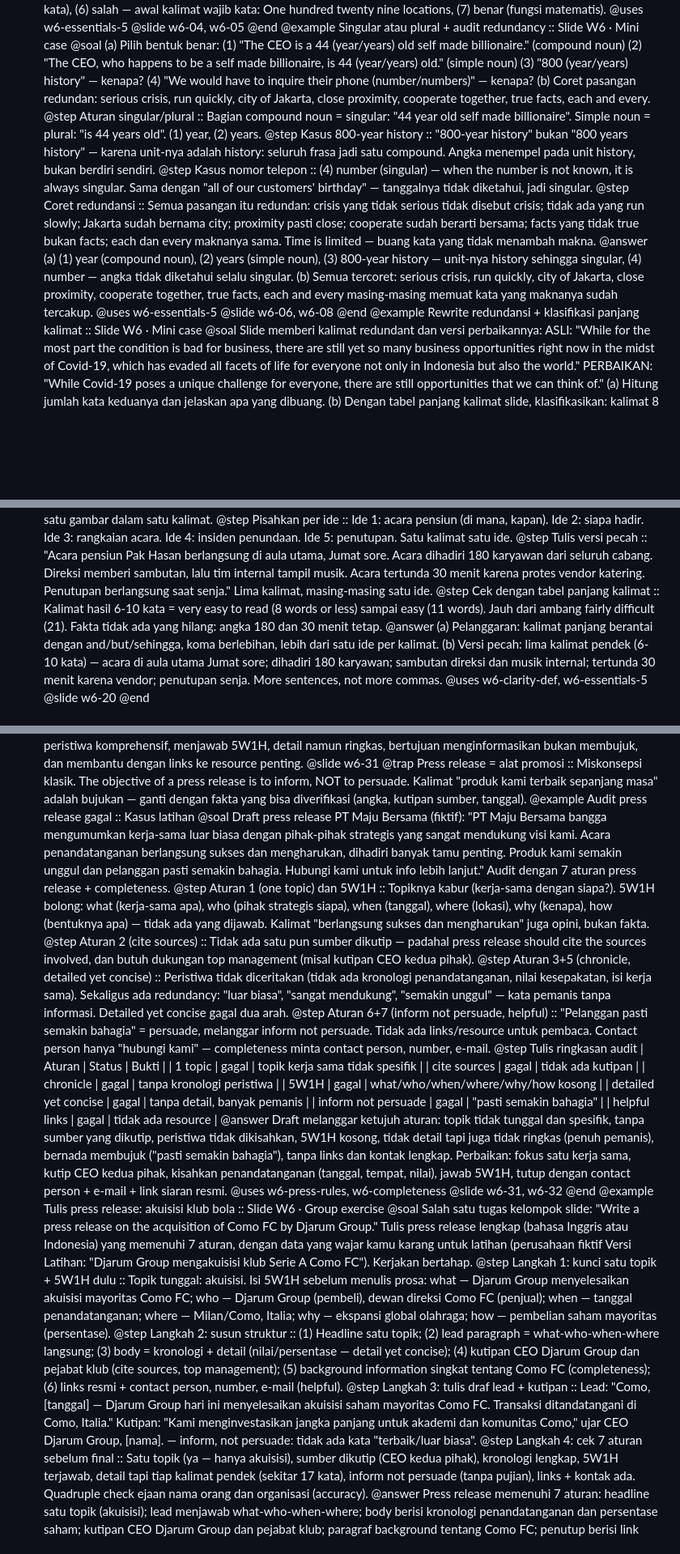
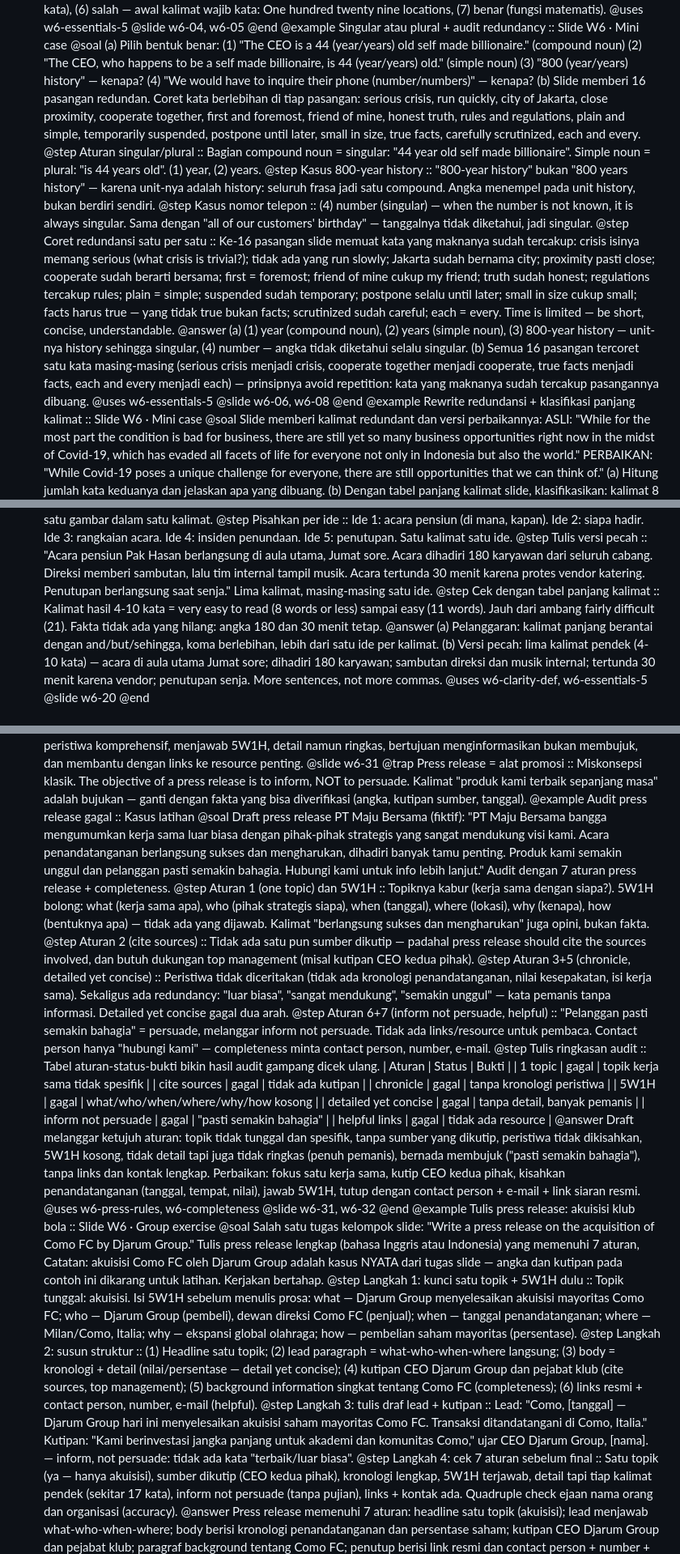
Before and after one commit to MelvernMogens/pr-prep, a Markdown page: content/w6.md, 3 parts joined by grey strips. Shown at 81% size. Rendered like a GitHub page; blank space fills up the shorter version.

```diff
--- a/content/w6.md
+++ b/content/w6.md
@@ -46,12 +46,12 @@ Tentukan benar/salah tiap penulisan angka berikut (aturan slide):
 (2) "The CEO, who happens to be a self made billionaire, is 44 (year/years) old." (simple noun)
 (3) "800 (year/years) history" — kenapa?
 (4) "We would have to inquire their phone (number/numbers)" — kenapa?
-(b) Coret pasangan redundan: serious crisis, run quickly, city of Jakarta, close proximity, cooperate together, true facts, each and every.
+(b) Slide memberi 16 pasangan redundan. Coret kata berlebihan di tiap pasangan: serious crisis, run quickly, city of Jakarta, close proximity, cooperate together, first and foremost, friend of mine, honest truth, rules and regulations, plain and simple, temporarily suspended, postpone until later, small in size, true facts, carefully scrutinized, each and every.
 @step Aturan singular/plural :: Bagian compound noun = singular: "44 year old self made billionaire". Simple noun = plural: "is 44 years old". (1) year, (2) years.
 @step Kasus 800-year history :: "800-year history" bukan "800 years history" — karena unit-nya adalah history: seluruh frasa jadi satu compound. Angka menempel pada unit history, bukan berdiri sendiri.
 @step Kasus nomor telepon :: (4) number (singular) — when the number is not known, it is always singular. Sama dengan "all of our customers' birthday" — tanggalnya tidak diketahui, jadi singular.
-@step Coret redundansi :: Semua pasangan itu redundan: crisis yang tidak serious tidak disebut crisis; tidak ada yang run slowly; Jakarta sudah bernama city; proximity pasti close; cooperate sudah berarti bersama; facts yang tidak true bukan facts; each dan every maknanya sama. Time is limited — buang kata yang tidak menambah makna.
-@answer (a) (1) year (compound noun), (2) years (simple noun), (3) 800-year history — unit-nya history sehingga singular, (4) number — angka tidak diketahui selalu singular. (b) Semua tercoret: serious crisis, run quickly, city of Jakarta, close proximity, cooperate together, true facts, each and every masing-masing memuat kata yang maknanya sudah tercakup.
+@step Coret redundansi satu per satu :: Ke-16 pasangan slide memuat kata yang maknanya sudah tercakup: crisis isinya memang serious (what crisis is trivial?); tidak ada yang run slowly; Jakarta sudah bernama city; proximity pasti close; cooperate sudah berarti bersama; first = foremost; friend of mine cukup my friend; truth sudah honest; regulations tercakup rules; plain = simple; suspended sudah temporary; postpone selalu until later; small in size cukup small; facts harus true — yang tidak true bukan facts; scrutinized sudah careful; each = every. Time is limited — be short, concise, understandable.
+@answer (a) (1) year (compound noun), (2) years (simple noun), (3) 800-year history — unit-nya history sehingga singular, (4) number — angka tidak diketahui selalu singular. (b) Semua 16 pasangan tercoret satu kata masing-masing (serious crisis menjadi crisis, cooperate together menjadi cooperate, true facts menjadi facts, each and every menjadi each) — prinsipnya avoid repetition: kata yang maknanya sudah tercakup pasangannya dibuang.
 @uses w6-essentials-5
 @slide w6-06, w6-08
 @end
@@ -221,8 +221,8 @@ Draft laporan: "Acara pensiun Pak Hasan diadakan di aula utama pada Jumat sore d
 @step Hitung pelanggarannya :: Satu kalimat panjang dihubungkan dan, serta, tapi, sehingga — pelanggaran langsung: watch out for long sentences linked with and, but, for. Koma menumpuk: avoid excess punctuations — have more sentences, not more commas. Lebih dari satu ide dan satu gambar dalam satu kalimat.
 @step Pisahkan per ide :: Ide 1: acara pensiun (di mana, kapan). Ide 2: siapa hadir. Ide 3: rangkaian acara. Ide 4: insiden penundaan. Ide 5: penutupan. Satu kalimat satu ide.
 @step Tulis versi pecah :: "Acara pensiun Pak Hasan berlangsung di aula utama, Jumat sore. Acara dihadiri 180 karyawan dari seluruh cabang. Direksi memberi sambutan, lalu tim internal tampil musik. Acara tertunda 30 menit karena protes vendor katering. Penutupan berlangsung saat senja." Lima kalimat, masing-masing satu ide.
-@step Cek dengan tabel panjang kalimat :: Kalimat hasil 6-10 kata = very easy to read (8 words or less) sampai easy (11 words). Jauh dari ambang fairly difficult (21). Fakta tidak ada yang hilang: angka 180 dan 30 menit tetap.
-@answer (a) Pelanggaran: kalimat panjang berantai dengan and/but/sehingga, koma berlebihan, lebih dari satu ide per kalimat. (b) Versi pecah: lima kalimat pendek (6-10 kata) — acara di aula utama Jumat sore; dihadiri 180 karyawan; sambutan direksi dan musik internal; tertunda 30 menit karena vendor; penutupan senja. More sentences, not more commas.
+@step Cek dengan tabel panjang kalimat :: Kalimat hasil 4-10 kata = very easy to read (8 words or less) sampai easy (11 words). Jauh dari ambang fairly difficult (21). Fakta tidak ada yang hilang: angka 180 dan 30 menit tetap.
+@answer (a) Pelanggaran: kalimat panjang berantai dengan and/but/sehingga, koma berlebihan, lebih dari satu ide per kalimat. (b) Versi pecah: lima kalimat pendek (4-10 kata) — acara di aula utama Jumat sore; dihadiri 180 karyawan; sambutan direksi dan musik internal; tertunda 30 menit karena vendor; penutupan senja. More sentences, not more commas.
 @uses w6-clarity-def, w6-essentials-5
 @slide w6-20
 @end
@@ -254,13 +254,13 @@ helpful links :: arahkan pembaca ke resource penting
 @example Audit press release gagal :: Kasus latihan
 @soal
 Draft press release PT Maju Bersama (fiktif):
-"PT Maju Bersama bangga mengumumkan kerja-sama luar biasa dengan pihak-pihak strategis yang sangat mendukung visi kami. Acara penandatanganan berlangsung sukses dan mengharukan, dihadiri banyak tamu penting. Produk kami semakin unggul dan pelanggan pasti semakin bahagia. Hubungi kami untuk info lebih lanjut."
+"PT Maju Bersama bangga mengumumkan kerja sama luar biasa dengan pihak-pihak strategis yang sangat mendukung visi kami. Acara penandatanganan berlangsung sukses dan mengharukan, dihadiri banyak tamu penting. Produk kami semakin unggul dan pelanggan pasti semakin bahagia. Hubungi kami untuk info lebih lanjut."
 Audit dengan 7 aturan press release + completeness.
-@step Aturan 1 (one topic) dan 5W1H :: Topiknya kabur (kerja-sama dengan siapa?). 5W1H bolong: what (kerja-sama apa), who (pihak strategis siapa), when (tanggal), where (lokasi), why (kenapa), how (bentuknya apa) — tidak ada yang dijawab. Kalimat "berlangsung sukses dan mengharukan" juga opini, bukan fakta.
+@step Aturan 1 (one topic) dan 5W1H :: Topiknya kabur (kerja sama dengan siapa?). 5W1H bolong: what (kerja sama apa), who (pihak strategis siapa), when (tanggal), where (lokasi), why (kenapa), how (bentuknya apa) — tidak ada yang dijawab. Kalimat "berlangsung sukses dan mengharukan" juga opini, bukan fakta.
 @step Aturan 2 (cite sources) :: Tidak ada satu pun sumber dikutip — padahal press release should cite the sources involved, dan butuh dukungan top management (misal kutipan CEO kedua pihak).
 @step Aturan 3+5 (chronicle, detailed yet concise) :: Peristiwa tidak diceritakan (tidak ada kronologi penandatanganan, nilai kesepakatan, isi kerja sama). Sekaligus ada redundancy: "luar biasa", "sangat mendukung", "semakin unggul" — kata pemanis tanpa informasi. Detailed yet concise gagal dua arah.
 @step Aturan 6+7 (inform not persuade, helpful) :: "Pelanggan pasti semakin bahagia" = persuade, melanggar inform not persuade. Tidak ada links/resource untuk pembaca. Contact person hanya "hubungi kami" — completeness minta contact person, number, e-mail.
-@step Tulis ringkasan audit
+@step Tulis ringkasan audit :: Tabel aturan-status-bukti bikin hasil audit gampang dicek ulang.
 | Aturan | Status | Bukti |
 | 1 topic | gagal | topik kerja sama tidak spesifik |
 | cite sources | gagal | tidak ada kutipan |
@@ -276,10 +276,10 @@ Audit dengan 7 aturan press release + completeness.
 @example Tulis press release: akuisisi klub bola :: Slide W6 · Group exercise
 @soal
 Salah satu tugas kelompok slide: "Write a press release on the acquisition of Como FC by Djarum Group."
-Tulis press release lengkap (bahasa Inggris atau Indonesia) yang memenuhi 7 aturan, dengan data yang wajar kamu karang untuk latihan (perusahaan fiktif Versi Latihan: "Djarum Group mengakuisisi klub Serie A Como FC"). Kerjakan bertahap.
+Tulis press release lengkap (bahasa Inggris atau Indonesia) yang memenuhi 7 aturan, Catatan: akuisisi Como FC oleh Djarum Group adalah kasus NYATA dari tugas slide — angka dan kutipan pada contoh ini dikarang untuk latihan. Kerjakan bertahap.
 @step Langkah 1: kunci satu topik + 5W1H dulu :: Topik tunggal: akuisisi. Isi 5W1H sebelum menulis prosa: what — Djarum Group menyelesaikan akuisisi mayoritas Como FC; who — Djarum Group (pembeli), dewan direksi Como FC (penjual); when — tanggal penandatanganan; where — Milan/Como, Italia; why — ekspansi global olahraga; how — pembelian saham mayoritas (persentase).
 @step Langkah 2: susun struktur :: (1) Headline satu topik; (2) lead paragraph = what-who-when-where langsung; (3) body = kronologi + detail (nilai/persentase — detail yet concise); (4) kutipan CEO Djarum Group dan pejabat klub (cite sources, top management); (5) background information singkat tentang Como FC (completeness); (6) links resmi + contact person, number, e-mail (helpful).
-@step Langkah 3: tulis draf lead + kutipan :: Lead: "Como, [tanggal] — Djarum Group hari ini menyelesaikan akuisisi saham mayoritas Como FC. Transaksi ditandatangani di Como, Italia." Kutipan: "Kami menginvestasikan jangka panjang untuk akademi dan komunitas Como," ujar CEO Djarum Group, [nama]. — inform, not persuade: tidak ada kata "terbaik/luar biasa".
+@step Langkah 3: tulis draf lead + kutipan :: Lead: "Como, [tanggal] — Djarum Group hari ini menyelesaikan akuisisi saham mayoritas Como FC. Transaksi ditandatangani di Como, Italia." Kutipan: "Kami berinvestasi jangka panjang untuk akademi dan komunitas Como," ujar CEO Djarum Group, [nama]. — inform, not persuade: tidak ada kata "terbaik/luar biasa".
 @step Langkah 4: cek 7 aturan sebelum final :: Satu topik (ya — hanya akuisisi), sumber dikutip (CEO kedua pihak), kronologi lengkap, 5W1H terjawab, detail tapi tiap kalimat pendek (sekitar 17 kata), inform not persuade (tanpa pujian), links + kontak ada. Quadruple check ejaan nama orang dan organisasi (accuracy).
 @answer Press release memenuhi 7 aturan: headline satu topik (akuisisi); lead menjawab what-who-when-where; body berisi kronologi penandatanganan dan persentase saham; kutipan CEO Djarum Group dan pejabat klub; paragraf background tentang Como FC; penutup berisi link resmi dan contact person + number + e-mail. Nada informatif tanpa kata membujuk.
 @uses w6-press-rules, w6-completeness
```
Also changed, not shown: other parts of content/w6.md (+2 -2 lines), content/w2.md (+4 -0 lines), content/w5.md (+6 -6 lines).
